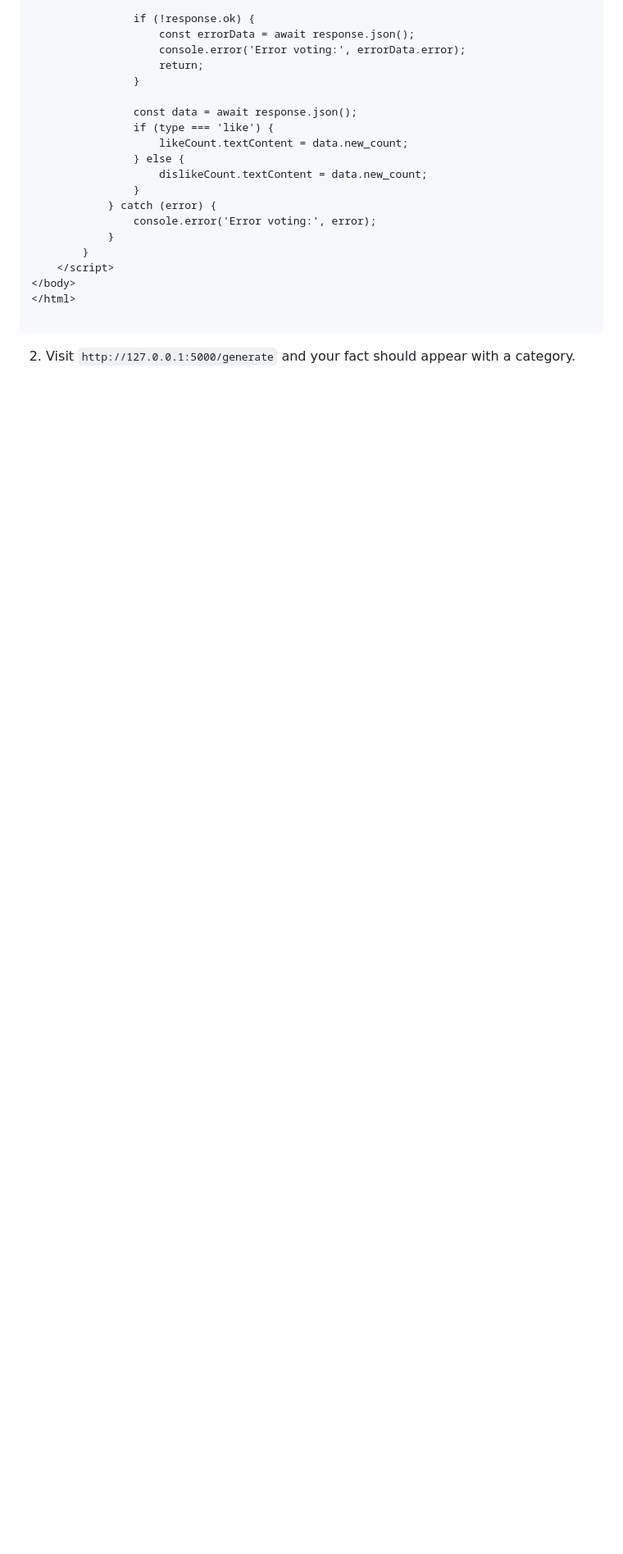
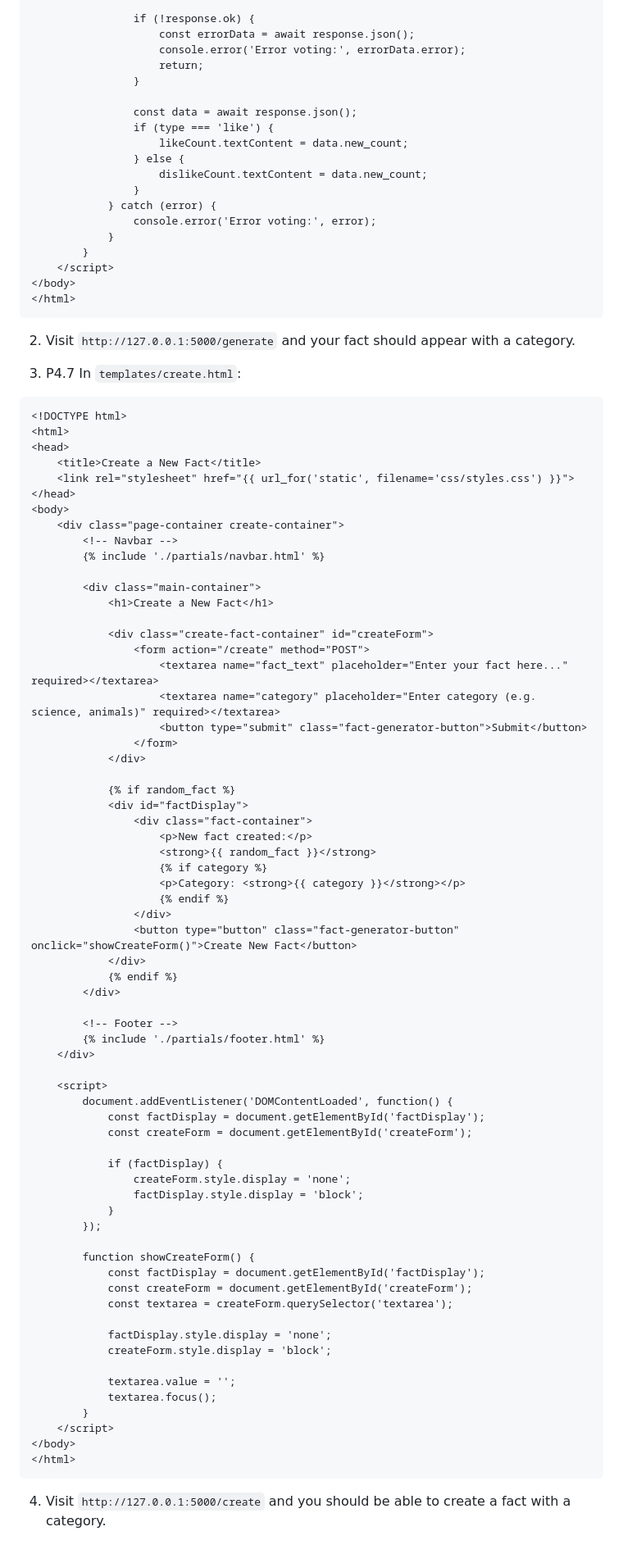
Before and after one commit to jasmine-smith8/stem-project-walkthrough, a Markdown page: user_stories/mentor/stories.md, the part around one of its changes. Shown at 82% size. Rendered like a GitHub page; blank space fills up the shorter version.

Commit message:
update student and mentor guides

````diff
--- a/user_stories/mentor/stories.md
+++ b/user_stories/mentor/stories.md
@@ -785,6 +816,76 @@ In `templates/generate.html`:
     </script>
 </body>
 </html>
-
 ```
 2. Visit `http://127.0.0.1:5000/generate` and your fact should appear with a category.
+
+3. P4.7 In `templates/create.html`:
+```html
+<!DOCTYPE html>
+<html>
+<head>
+    <title>Create a New Fact</title>
+    <link rel="stylesheet" href="{{ url_for('static', filename='css/styles.css') }}">
+</head>
+<body>
+    <div class="page-container create-container">
+        <!-- Navbar -->
+        {% include './partials/navbar.html' %}
+
+        <div class="main-container">
+            <h1>Create a New Fact</h1>
+
+            <div class="create-fact-container" id="createForm">
+                <form action="/create" method="POST">
+                    <textarea name="fact_text" placeholder="Enter your fact here..." required></textarea>
+                    <textarea name="category" placeholder="Enter category (e.g. science, animals)" required></textarea>
+                    <button type="submit" class="fact-generator-button">Submit</button>
+                </form>
+            </div>
+
+            {% if random_fact %}
+            <div id="factDisplay">
+                <div class="fact-container">
+                    <p>New fact created:</p>
+                    <strong>{{ random_fact }}</strong>
+                    {% if category %}
+                    <p>Category: <strong>{{ category }}</strong></p>
+                    {% endif %}
+                </div>
+                <button type="button" class="fact-generator-button" onclick="showCreateForm()">Create New Fact</button>
+            </div>
+            {% endif %}
+        </div>
+
+        <!-- Footer -->
+        {% include './partials/footer.html' %}
+    </div>
+
+    <script>
+        document.addEventListener('DOMContentLoaded', function() {
+            const factDisplay = document.getElementById('factDisplay');
+            const createForm = document.getElementById('createForm');
+
+            if (factDisplay) {
+                createForm.style.display = 'none';
+                factDisplay.style.display = 'block';
+            }
+        });
+
+        function showCreateForm() {
+            const factDisplay = document.getElementById('factDisplay');
+            const createForm = document.getElementById('createForm');
+            const textarea = createForm.querySelector('textarea');
+
+            factDisplay.style.display = 'none';
+            createForm.style.display = 'block';
+
+            textarea.value = '';
+            textarea.focus();
+        }
+    </script>
+</body>
+</html>
+```
+
+4. Visit `http://127.0.0.1:5000/create` and you should be able to create a fact with a category.
````
Also changed, not shown: other parts of user_stories/mentor/stories.md (+158 -127 lines), user_stories/student/stories.md (+6 -18 lines).
